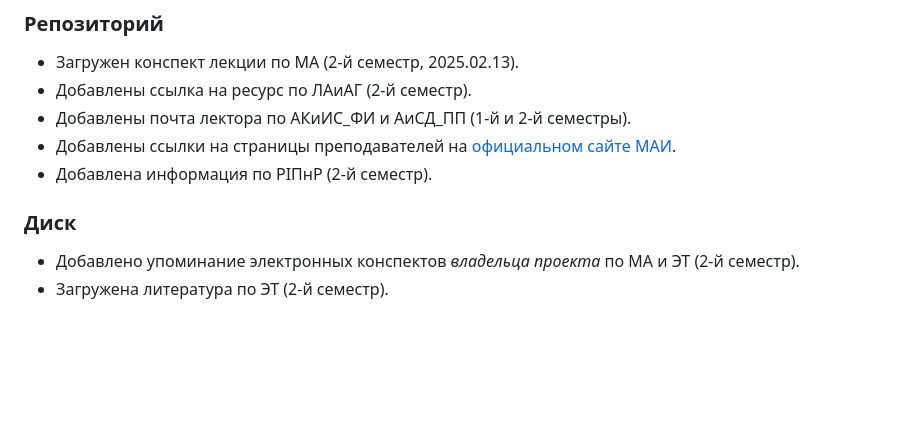
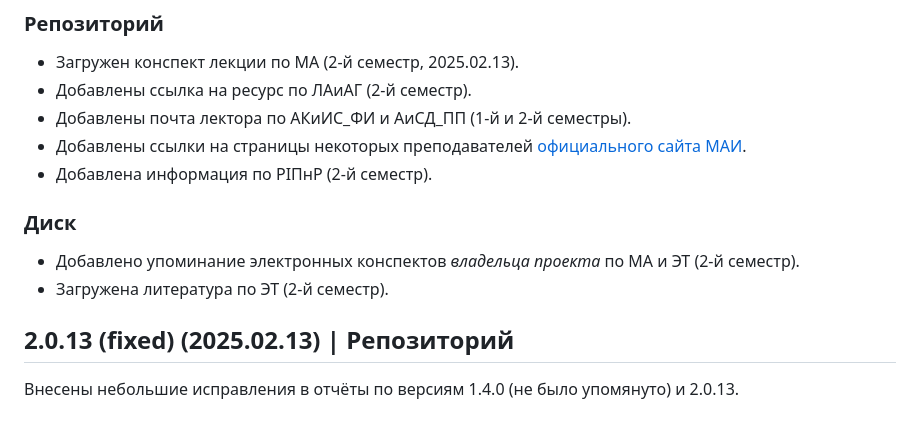
Before and after one commit to iannsgirdye/mai_library, a Markdown page: about/versions.md, the part around the change. GitHub-like rendering; blank space fills up the shorter version.

```diff
--- a/about/versions.md
+++ b/about/versions.md
@@ -407,9 +407,13 @@
 - Загружен конспект лекции по МА (2-й семестр, 2025.02.13).
 - Добавлены ссылка на ресурс по ЛАиАГ (2-й семестр).
 - Добавлены почта лектора по АКиИС_ФИ и АиСД_ПП (1-й и 2-й семестры).
-- Добавлены ссылки на страницы преподавателей на [официальном сайте МАИ](https://mai.ru).
+- Добавлены ссылки на страницы некоторых преподавателей [официального сайта МАИ](https://mai.ru).
 - Добавлена информация по РIПнP (2-й семестр).
 
 ### Диск
 - Добавлено упоминание электронных конспектов *владельца проекта* по МА и ЭТ (2-й семестр).
 - Загружена литература по ЭТ (2-й семестр).
+
+
+## 2.0.13 (fixed) (2025.02.13) | Репозиторий
+Внесены небольшие исправления в отчёты по версиям 1.4.0 (не было упомянуто) и 2.0.13.
```
